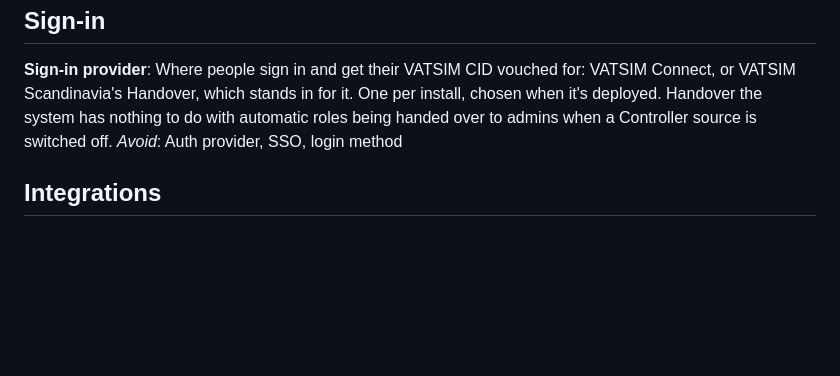
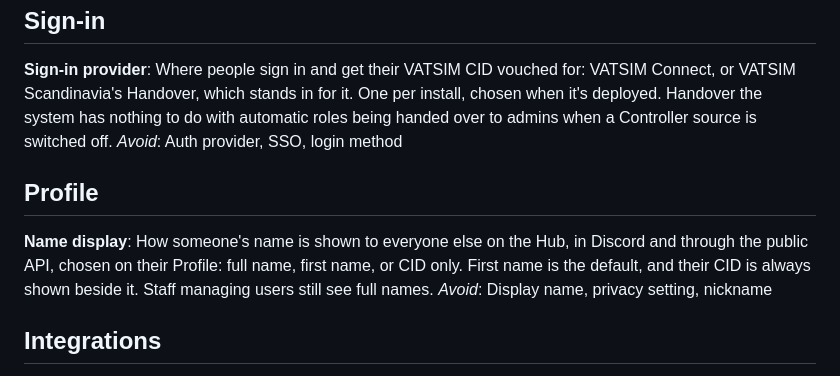
Before and after one commit to Vatsim-Scandinavia/events, a Markdown page: GLOSSARY.md, the part around the change. GitHub-like rendering; blank space fills up the shorter version.

Commit message:
docs: add Name display to the glossary

```diff
--- a/GLOSSARY.md
+++ b/GLOSSARY.md
@@ -100,6 +100,12 @@ _Avoid_: Guest, member
 Where people sign in and get their VATSIM CID vouched for: VATSIM Connect, or VATSIM Scandinavia's Handover, which stands in for it. One per install, chosen when it's deployed. Handover the system has nothing to do with automatic roles being handed over to admins when a Controller source is switched off.
 _Avoid_: Auth provider, SSO, login method
 
+## Profile
+
+**Name display**:
+How someone's name is shown to everyone else on the Hub, in Discord and through the public API, chosen on their Profile: full name, first name, or CID only. First name is the default, and their CID is always shown beside it. Staff managing users still see full names.
+_Avoid_: Display name, privacy setting, nickname
+
 ## Integrations
 
 **Integration**:
```
